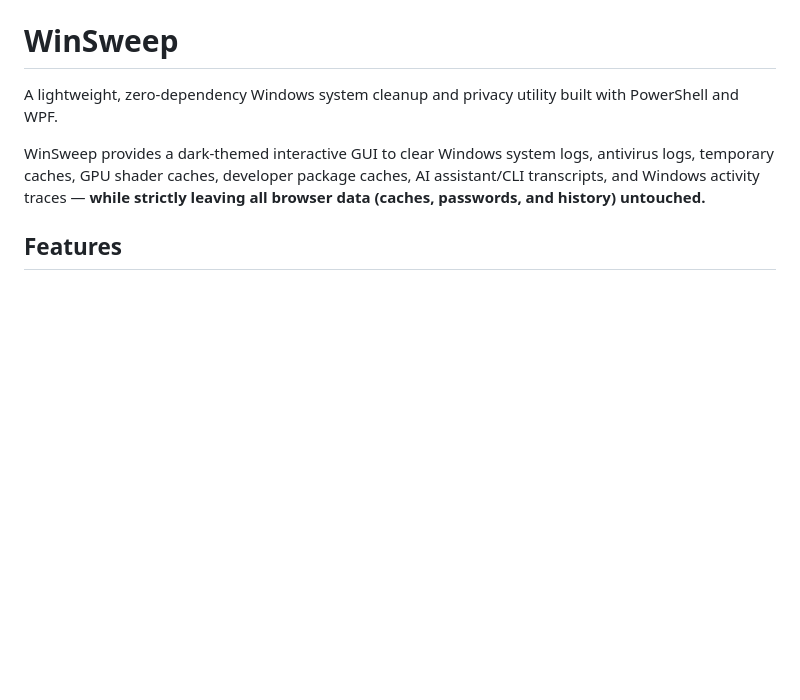
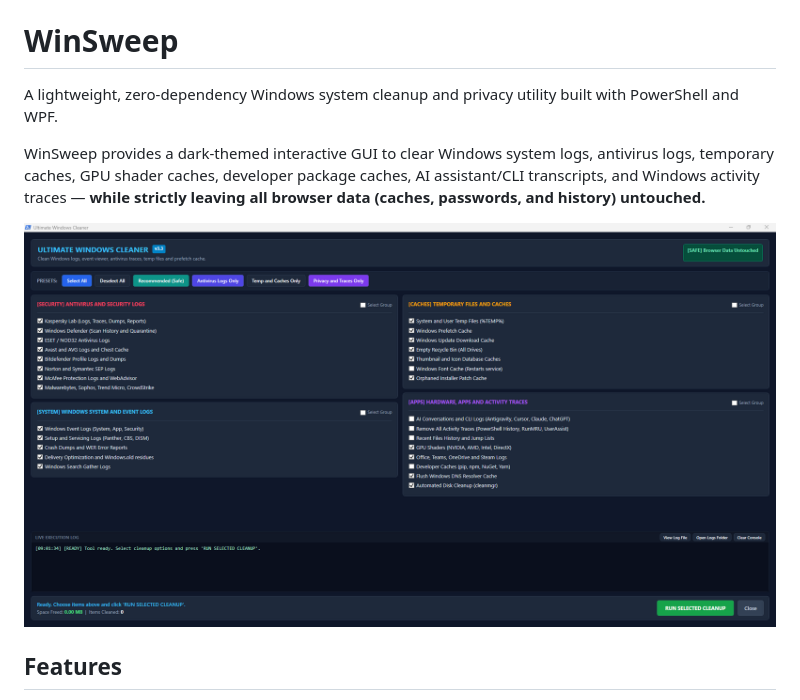
Before and after one commit to houssemdub/WinSweep, a Markdown page: README.md, the part around the change. Drawn GitHub-style; pictures changed too: assets/screenshot.png (added); blank space fills up the shorter version.

Commit message:
Add GUI screenshot to README

```diff
--- a/README.md
+++ b/README.md
@@ -3,6 +3,8 @@
 A lightweight, zero-dependency Windows system cleanup and privacy utility built with PowerShell and WPF.
 
 WinSweep provides a dark-themed interactive GUI to clear Windows system logs, antivirus logs, temporary caches, GPU shader caches, developer package caches, AI assistant/CLI transcripts, and Windows activity traces — **while strictly leaving all browser data (caches, passwords, and history) untouched.**
+
+![WinSweep GUI](assets/screenshot.png)
 
 ## Features
 
```
